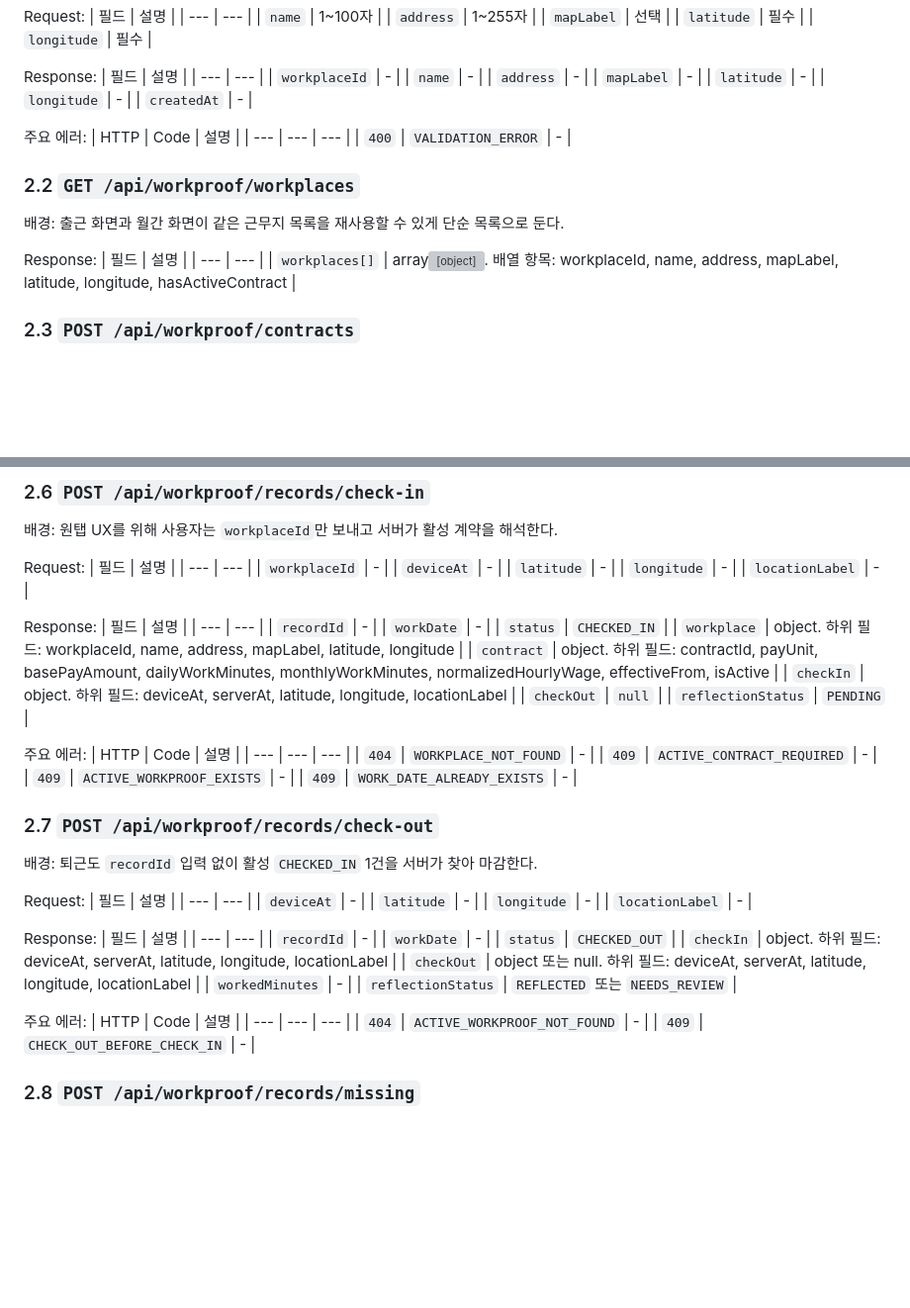
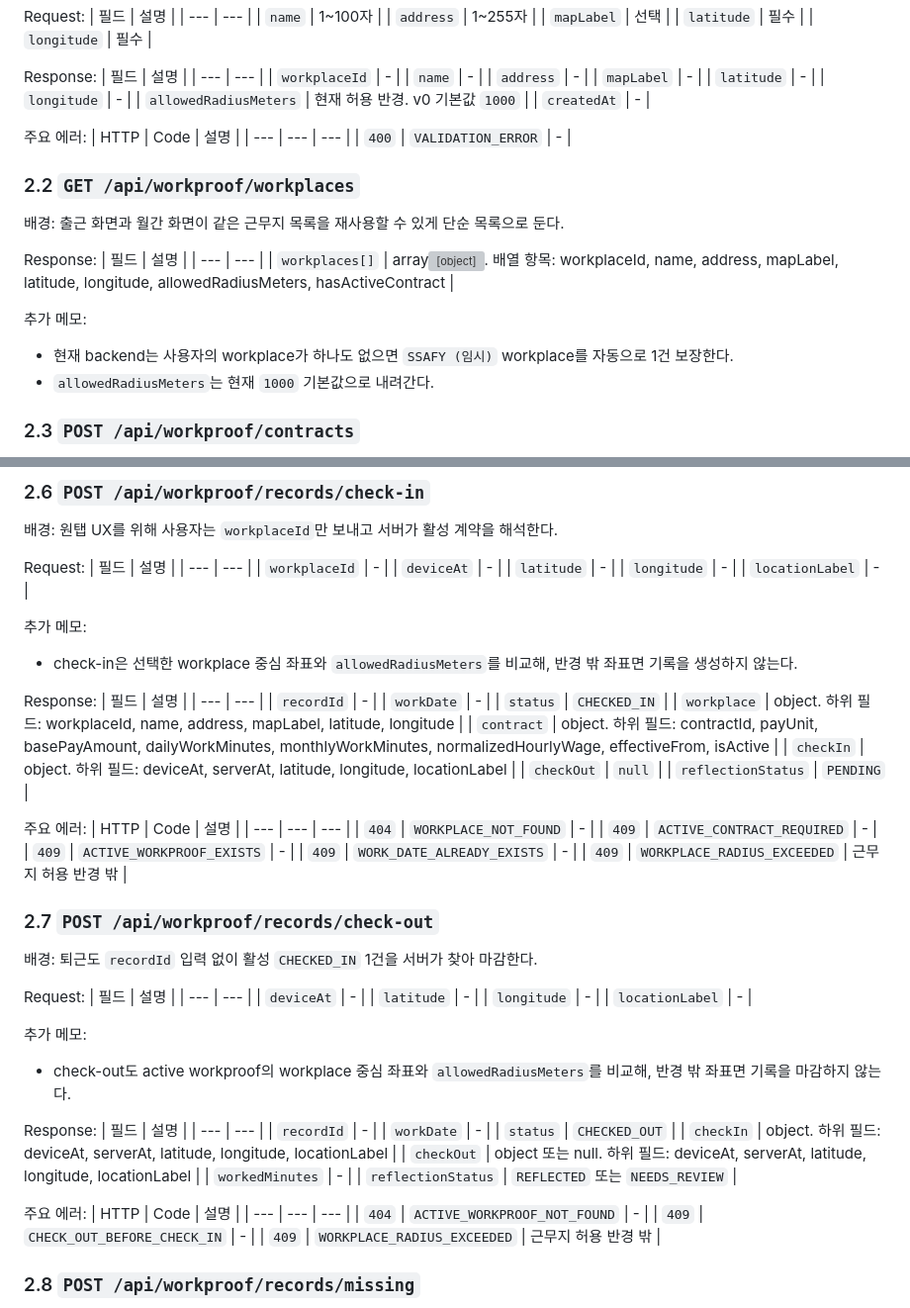
Before and after one commit to Jun-201-401/dondone, a Markdown page: docs/DonDone_P0_API_Contract_v0.md, 2 parts joined by grey strips. Shown at 99% size. Drawn GitHub-style; blank space fills up the shorter version; grey boxes are pictures that could not be loaded.

Commit message:
docs: WorkProof GPS 반경 계약 정리

```diff
--- a/docs/DonDone_P0_API_Contract_v0.md
+++ b/docs/DonDone_P0_API_Contract_v0.md
@@ -335,6 +335,7 @@ Response:
 | `mapLabel` | - |
 | `latitude` | - |
 | `longitude` | - |
+| `allowedRadiusMeters` | 현재 허용 반경. v0 기본값 `1000` |
 | `createdAt` | - |
 
 주요 에러:
@@ -349,7 +350,11 @@ Response:
 Response:
 | 필드 | 설명 |
 | --- | --- |
-| `workplaces[]` | array<object>. 배열 항목: workplaceId, name, address, mapLabel, latitude, longitude, hasActiveContract |
+| `workplaces[]` | array<object>. 배열 항목: workplaceId, name, address, mapLabel, latitude, longitude, allowedRadiusMeters, hasActiveContract |
+
+추가 메모:
+- 현재 backend는 사용자의 workplace가 하나도 없으면 `SSAFY (임시)` workplace를 자동으로 1건 보장한다.
+- `allowedRadiusMeters`는 현재 `1000` 기본값으로 내려간다.
 
 ### 2.3 `POST /api/workproof/contracts`
 
@@ -448,6 +453,9 @@ Request:
 | `longitude` | - |
 | `locationLabel` | - |
 
+추가 메모:
+- check-in은 선택한 workplace 중심 좌표와 `allowedRadiusMeters`를 비교해, 반경 밖 좌표면 기록을 생성하지 않는다.
+
 Response:
 | 필드 | 설명 |
 | --- | --- |
@@ -467,6 +475,7 @@ Response:
 | `409` | `ACTIVE_CONTRACT_REQUIRED` | - |
 | `409` | `ACTIVE_WORKPROOF_EXISTS` | - |
 | `409` | `WORK_DATE_ALREADY_EXISTS` | - |
+| `409` | `WORKPLACE_RADIUS_EXCEEDED` | 근무지 허용 반경 밖 |
 
 ### 2.7 `POST /api/workproof/records/check-out`
 
@@ -479,6 +488,9 @@ Request:
 | `latitude` | - |
 | `longitude` | - |
 | `locationLabel` | - |
+
+추가 메모:
+- check-out도 active workproof의 workplace 중심 좌표와 `allowedRadiusMeters`를 비교해, 반경 밖 좌표면 기록을 마감하지 않는다.
 
 Response:
 | 필드 | 설명 |
@@ -496,6 +508,7 @@ Response:
 | --- | --- | --- |
 | `404` | `ACTIVE_WORKPROOF_NOT_FOUND` | - |
 | `409` | `CHECK_OUT_BEFORE_CHECK_IN` | - |
+| `409` | `WORKPLACE_RADIUS_EXCEEDED` | 근무지 허용 반경 밖 |
 
 ### 2.8 `POST /api/workproof/records/missing`
 
```
Also changed, not shown: 1 other file.
